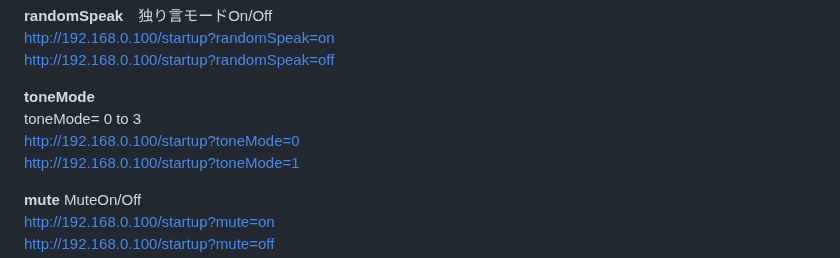
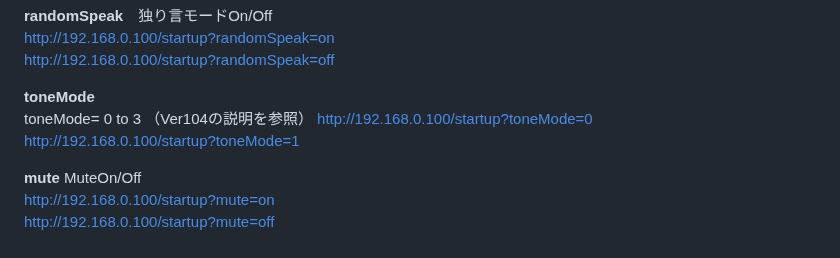
Before and after one commit to NoRi-230401/AiStackChanEx, a Markdown page: README.md, the part around the change. Drawn GitHub-style.

```diff
--- a/README.md
+++ b/README.md
@@ -117,7 +117,7 @@ http://192.168.0.100/startup?randomSpeak=on
 http://192.168.0.100/startup?randomSpeak=off
 
 **toneMode**
- toneMode= 0 to 3
+ toneMode= 0 to 3 （Ver104の説明を参照）
 http://192.168.0.100/startup?toneMode=0
 http://192.168.0.100/startup?toneMode=1
 
```
